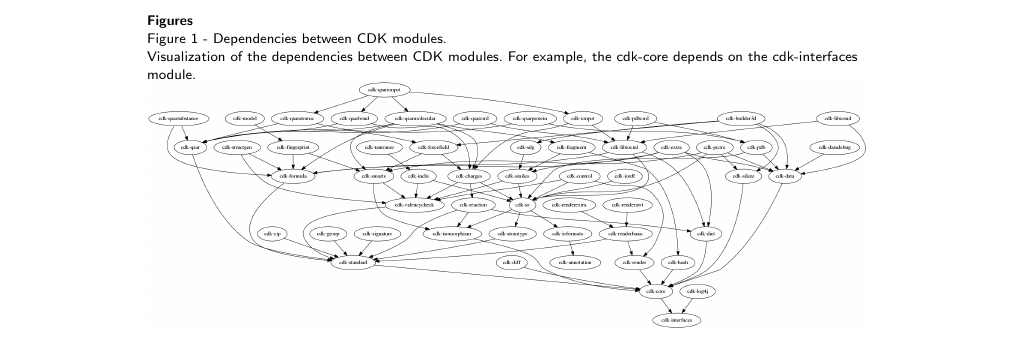
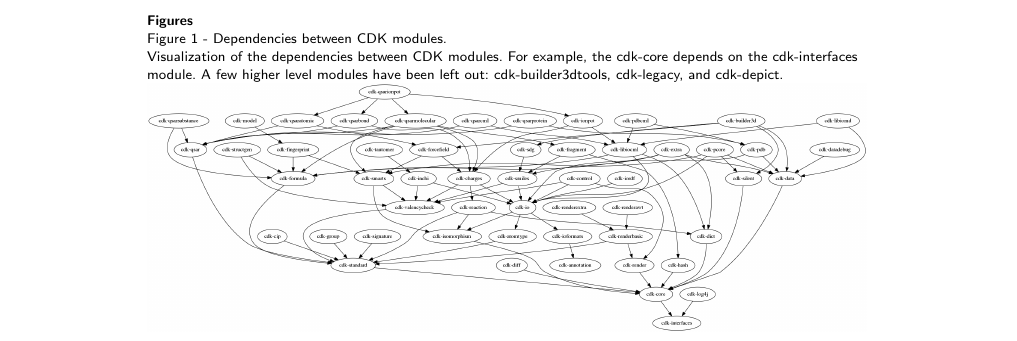
Before and after one commit to cdk/cdk-paper-3, a LaTeX document (article.tex): part of page 8 of 9, cut so that both start at the same text. Compiled offline with pdfLaTeX.

Commit message:
More detail about the deps figure

```diff
--- a/article.tex
+++ b/article.tex
@@ -513,7 +513,9 @@ found in the AUTHORS file~\cite{AUTHORS}.
   \subsection*{Figure 1 - Dependencies between CDK modules.}
   \label{fig:deps}
       Visualization of the dependencies between CDK modules. For example,
-      the cdk-core depends on the cdk-interfaces module.
+      the cdk-core depends on the cdk-interfaces module. A few higher level
+      modules have been left out: cdk-builder3dtools, cdk-legacy, and
+      cdk-depict.
 
 \includegraphics[width=\textwidth]{cdkDeps.png}
 
```
